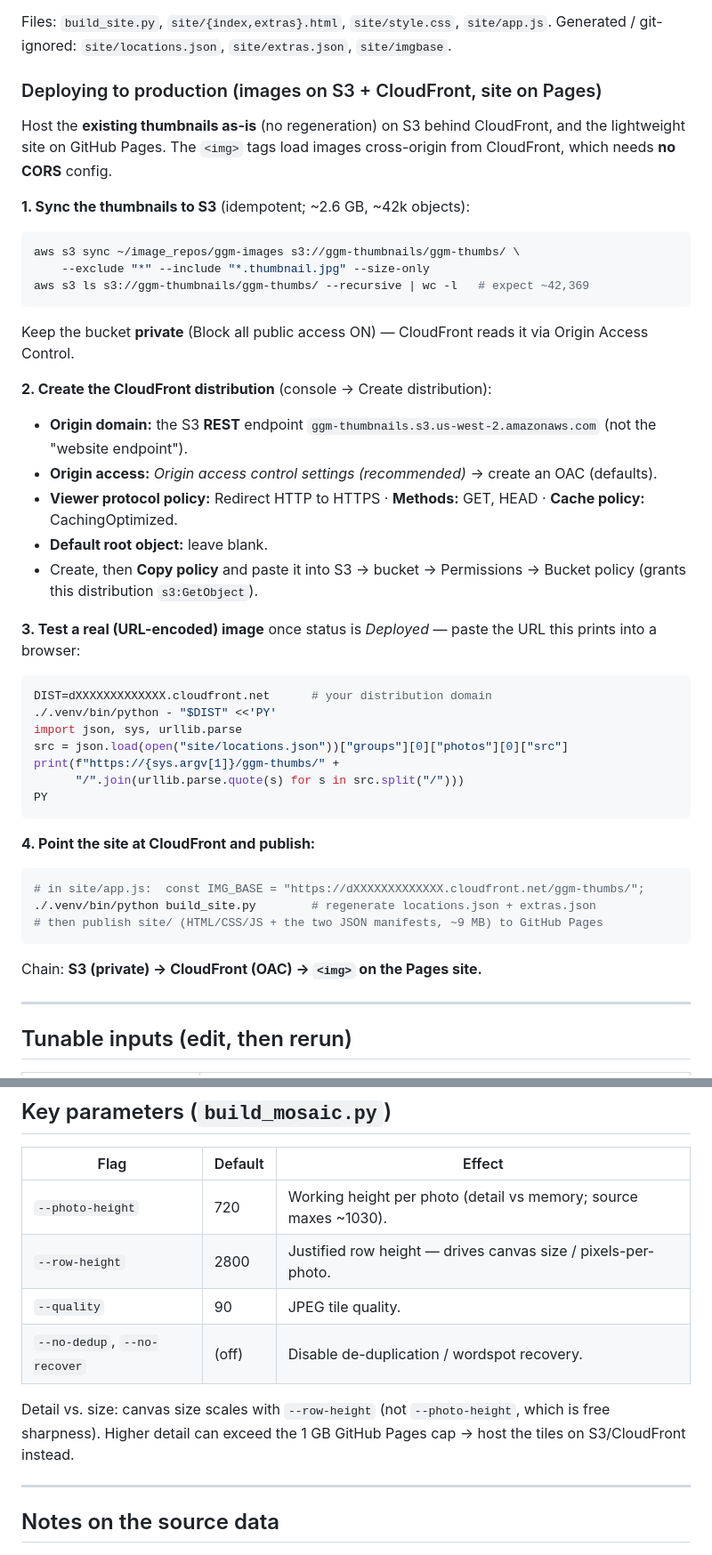
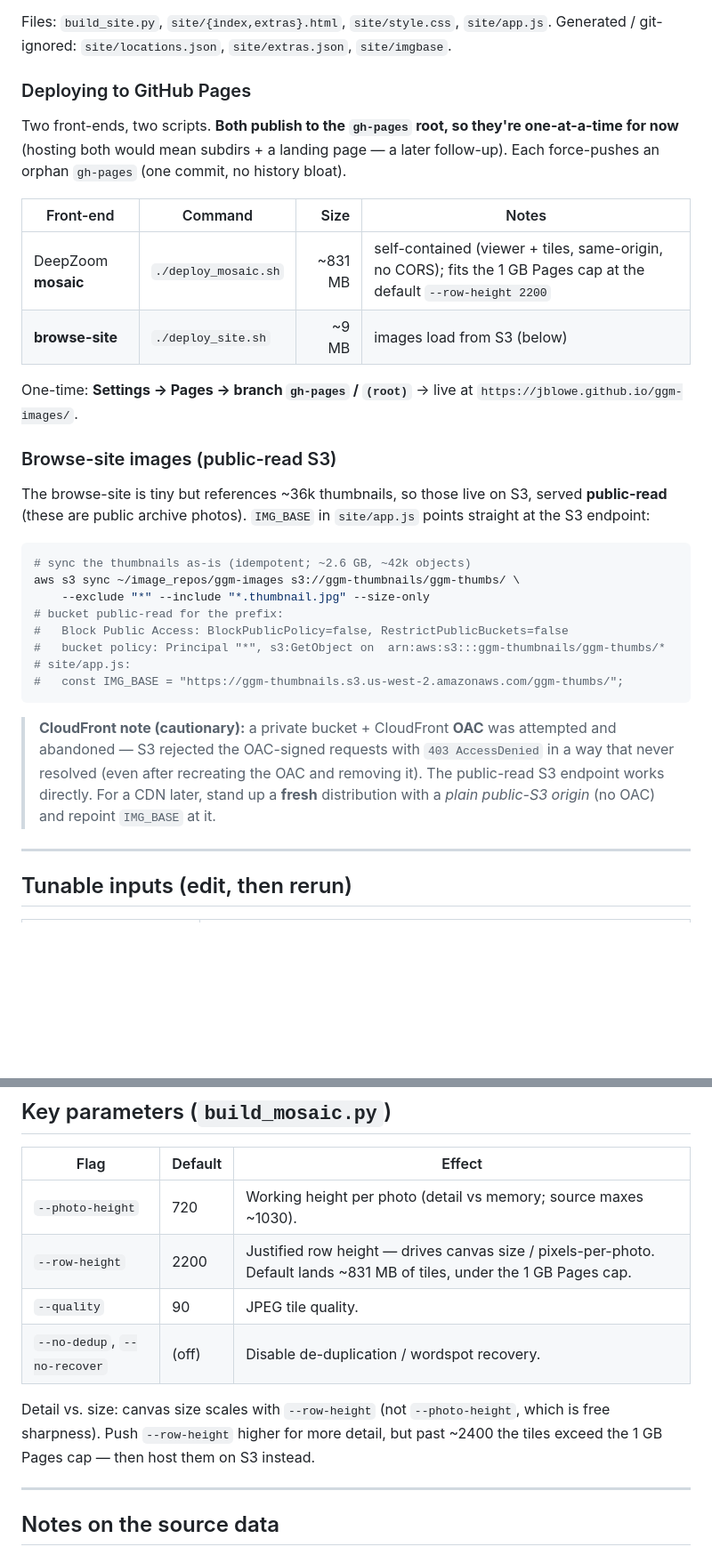
Before and after one commit to jblowe/ggm-images, a Markdown page: README.md, 2 parts joined by grey strips. Shown at 89% size. GitHub-like rendering; blank space fills up the shorter version.

Commit message:
Update README: public-read S3 deploy, deploy_mosaic/deploy_site, row-height default
Co-Authored-By: Claude Opus 4.8 <noreply@anthropic.com>

````diff
--- a/README.md
+++ b/README.md
@@ -99,53 +99,42 @@ python3 -m http.server 8099
 Files: `build_site.py`, `site/{index,extras}.html`, `site/style.css`, `site/app.js`.
 Generated / git-ignored: `site/locations.json`, `site/extras.json`, `site/imgbase`.
 
-### Deploying to production (images on S3 + CloudFront, site on Pages)
+### Deploying to GitHub Pages
 
-Host the **existing thumbnails as-is** (no regeneration) on S3 behind CloudFront,
-and the lightweight site on GitHub Pages. The `<img>` tags load images
-cross-origin from CloudFront, which needs **no CORS** config.
+Two front-ends, two scripts. **Both publish to the `gh-pages` root, so they're
+one-at-a-time for now** (hosting both would mean subdirs + a landing page — a later
+follow-up). Each force-pushes an orphan `gh-pages` (one commit, no history bloat).
 
-**1. Sync the thumbnails to S3** (idempotent; ~2.6 GB, ~42k objects):
+| Front-end | Command | Size | Notes |
+|---|---|--:|---|
+| DeepZoom **mosaic** | `./deploy_mosaic.sh` | ~831 MB | self-contained (viewer + tiles, same-origin, no CORS); fits the 1 GB Pages cap at the default `--row-height 2200` |
+| **browse-site** | `./deploy_site.sh` | ~9 MB | images load from S3 (below) |
+
+One-time: **Settings → Pages → branch `gh-pages` / `(root)`** → live at
+`https://jblowe.github.io/ggm-images/`.
+
+### Browse-site images (public-read S3)
+
+The browse-site is tiny but references ~36k thumbnails, so those live on S3, served
+**public-read** (these are public archive photos). `IMG_BASE` in `site/app.js`
+points straight at the S3 endpoint:
 
 ```sh
+# sync the thumbnails as-is (idempotent; ~2.6 GB, ~42k objects)
 aws s3 sync ~/image_repos/ggm-images s3://ggm-thumbnails/ggm-thumbs/ \
     --exclude "*" --include "*.thumbnail.jpg" --size-only
-aws s3 ls s3://ggm-thumbnails/ggm-thumbs/ --recursive | wc -l   # expect ~42,369
+# bucket public-read for the prefix:
+#   Block Public Access: BlockPublicPolicy=false, RestrictPublicBuckets=false
+#   bucket policy: Principal "*", s3:GetObject on  arn:aws:s3:::ggm-thumbnails/ggm-thumbs/*
+# site/app.js:
+#   const IMG_BASE = "https://ggm-thumbnails.s3.us-west-2.amazonaws.com/ggm-thumbs/";
 ```
 
-Keep the bucket **private** (Block all public access ON) — CloudFront reads it
-via Origin Access Control.
-
-**2. Create the CloudFront distribution** (console → Create distribution):
-
-- **Origin domain:** the S3 **REST** endpoint `ggm-thumbnails.s3.us-west-2.amazonaws.com` (not the "website endpoint").
-- **Origin access:** *Origin access control settings (recommended)* → create an OAC (defaults).
-- **Viewer protocol policy:** Redirect HTTP to HTTPS · **Methods:** GET, HEAD · **Cache policy:** CachingOptimized.
-- **Default root object:** leave blank.
-- Create, then **Copy policy** and paste it into S3 → bucket → Permissions → Bucket policy (grants this distribution `s3:GetObject`).
-
-**3. Test a real (URL-encoded) image** once status is *Deployed* — paste the URL
-this prints into a browser:
-
-```sh
-DIST=dXXXXXXXXXXXXX.cloudfront.net      # your distribution domain
-./.venv/bin/python - "$DIST" <<'PY'
-import json, sys, urllib.parse
-src = json.load(open("site/locations.json"))["groups"][0]["photos"][0]["src"]
-print(f"https://{sys.argv[1]}/ggm-thumbs/" +
-      "/".join(urllib.parse.quote(s) for s in src.split("/")))
-PY
-```
-
-**4. Point the site at CloudFront and publish:**
-
-```sh
-# in site/app.js:  const IMG_BASE = "https://dXXXXXXXXXXXXX.cloudfront.net/ggm-thumbs/";
-./.venv/bin/python build_site.py        # regenerate locations.json + extras.json
-# then publish site/ (HTML/CSS/JS + the two JSON manifests, ~9 MB) to GitHub Pages
-```
-
-Chain: **S3 (private) → CloudFront (OAC) → `<img>` on the Pages site.**
+> **CloudFront note (cautionary):** a private bucket + CloudFront **OAC** was
+> attempted and abandoned — S3 rejected the OAC-signed requests with `403 AccessDenied`
+> in a way that never resolved (even after recreating the OAC and removing it). The
+> public-read S3 endpoint works directly. For a CDN later, stand up a **fresh**
+> distribution with a *plain public-S3 origin* (no OAC) and repoint `IMG_BASE` at it.
 
 ---
 
@@ -200,13 +190,13 @@ Chain: **S3 (private) → CloudFront (OAC) → `<img>` on the Pages site.**
 | Flag | Default | Effect |
 |---|---|---|
 | `--photo-height` | 720 | Working height per photo (detail vs memory; source maxes ~1030). |
-| `--row-height` | 2800 | Justified row height — drives canvas size / pixels-per-photo. |
+| `--row-height` | 2200 | Justified row height — drives canvas size / pixels-per-photo. Default lands ~831 MB of tiles, under the 1 GB Pages cap. |
 | `--quality` | 90 | JPEG tile quality. |
 | `--no-dedup`, `--no-recover` | (off) | Disable de-duplication / wordspot recovery. |
 
 Detail vs. size: canvas size scales with `--row-height` (not `--photo-height`,
-which is free sharpness). Higher detail can exceed the 1 GB GitHub Pages cap → host
-the tiles on S3/CloudFront instead.
+which is free sharpness). Push `--row-height` higher for more detail, but past
+~2400 the tiles exceed the 1 GB Pages cap — then host them on S3 instead.
 
 ---
 
````
Also changed, not shown: other parts of README.md (+12 -11 lines).
